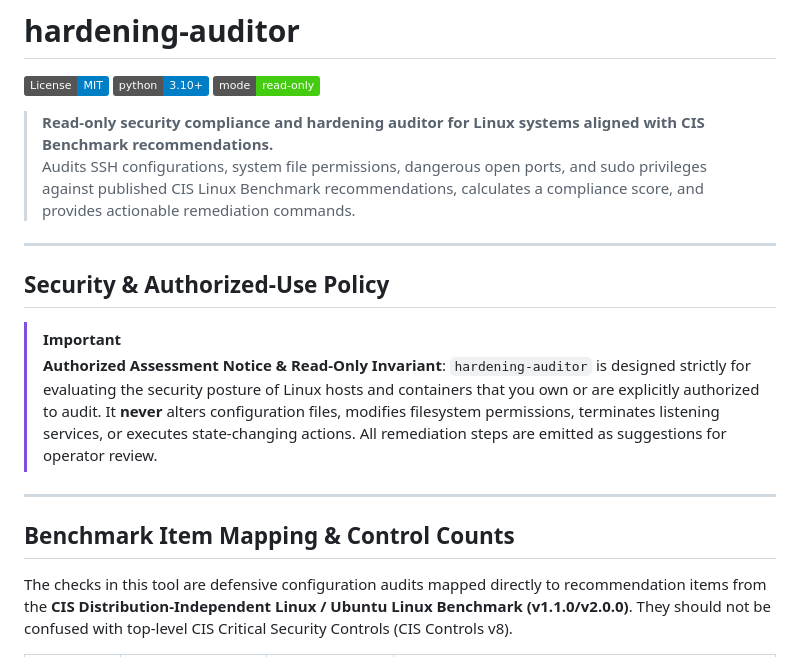
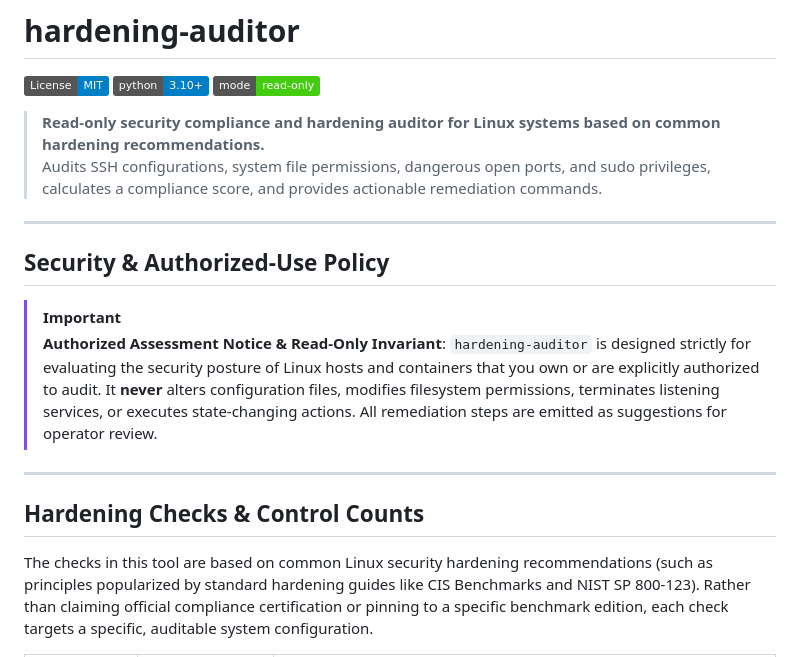
Before and after one commit to ErenYeager1836/security-labs, a Markdown page: hardening-auditor/README.md, the part around one of its changes. Drawn GitHub-style; badges without logos.

```diff
--- a/hardening-auditor/README.md
+++ b/hardening-auditor/README.md
@@ -4,8 +4,8 @@
 [![Python: 3.10+](https://img.shields.io/badge/python-3.10+-blue.svg)](https://www.python.org/)
 [![Read Only](https://img.shields.io/badge/mode-read--only-brightgreen.svg)](#read-only-safety-guarantee)
 
-> **Read-only security compliance and hardening auditor for Linux systems aligned with CIS Benchmark recommendations.**
-> Audits SSH configurations, system file permissions, dangerous open ports, and sudo privileges against published CIS Linux Benchmark recommendations, calculates a compliance score, and provides actionable remediation commands.
+> **Read-only security compliance and hardening auditor for Linux systems based on common hardening recommendations.**
+> Audits SSH configurations, system file permissions, dangerous open ports, and sudo privileges, calculates a compliance score, and provides actionable remediation commands.
 
 ---
 
@@ -16,7 +16,7 @@
 
 ---
 
-## Benchmark Item Mapping & Control Counts
+## Hardening Checks & Control Counts
 
-The checks in this tool are defensive configuration audits mapped directly to recommendation items from the **CIS Distribution-Independent Linux / Ubuntu Linux Benchmark (v1.1.0/v2.0.0)**. They should not be confused with top-level CIS Critical Security Controls (CIS Controls v8).
+The checks in this tool are based on common Linux security hardening recommendations (such as principles popularized by standard hardening guides like CIS Benchmarks and NIST SP 800-123). Rather than claiming official compliance certification or pinning to a specific benchmark edition, each check targets a specific, auditable system configuration.
 
```
Also changed, not shown: other parts of hardening-auditor/README.md (+22 -22 lines), README.md (+4 -4 lines).
